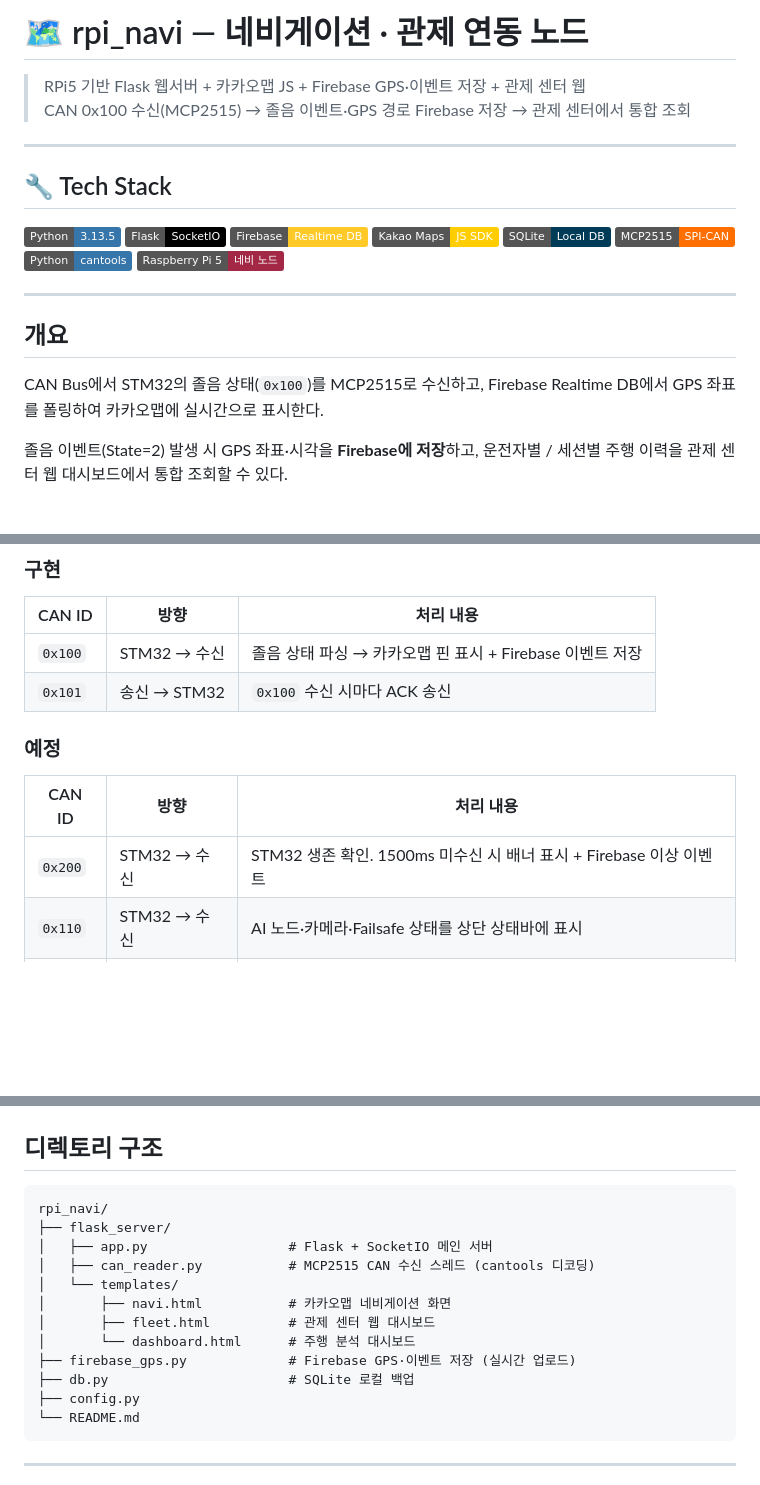
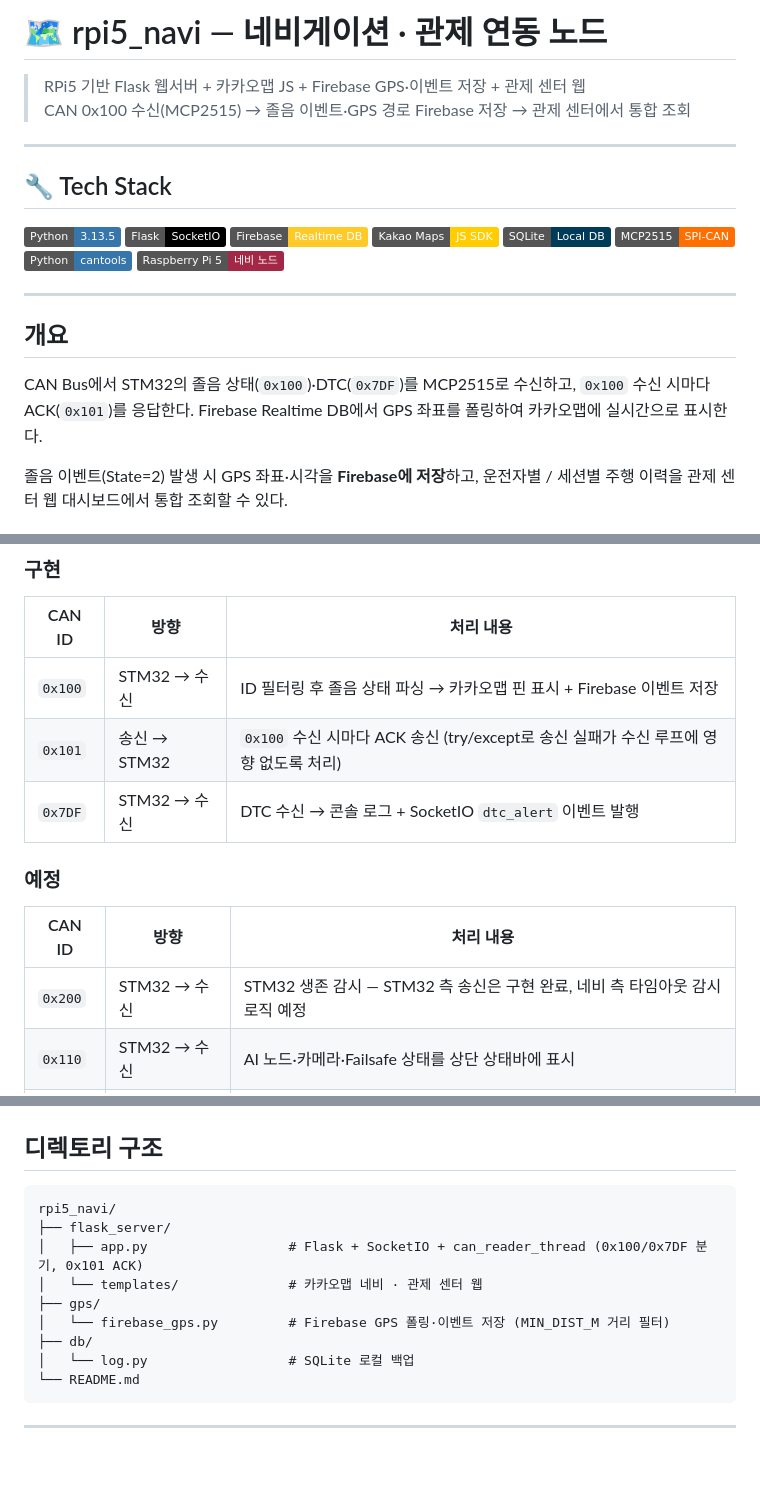
Before and after one commit to kyoung-mo/dms_functional_safety, a Markdown page: rpi5_navi/README.md, 3 parts joined by grey strips. Rendered like a GitHub page; badges without logos; blank space fills up the shorter version.

Commit message:
Rename project to rpi5_navi and update details
Updated README to reflect project name change and added details about DTC alert handling.

````diff
--- a/rpi5_navi/README.md
+++ b/rpi5_navi/README.md
@@ -1,4 +1,4 @@
-# 🗺️ rpi_navi — 네비게이션 · 관제 연동 노드
+# 🗺️ rpi5_navi — 네비게이션 · 관제 연동 노드
 
 > RPi5 기반 Flask 웹서버 + 카카오맵 JS + Firebase GPS·이벤트 저장 + 관제 센터 웹
 > CAN 0x100 수신(MCP2515) → 졸음 이벤트·GPS 경로 Firebase 저장 → 관제 센터에서 통합 조회
@@ -20,7 +20,8 @@
 
 ## 개요
 
-CAN Bus에서 STM32의 졸음 상태(`0x100`)를 MCP2515로 수신하고,
+CAN Bus에서 STM32의 졸음 상태(`0x100`)·DTC(`0x7DF`)를 MCP2515로 수신하고,
+`0x100` 수신 시마다 ACK(`0x101`)를 응답한다.
 Firebase Realtime DB에서 GPS 좌표를 폴링하여 카카오맵에 실시간으로 표시한다.
 
 졸음 이벤트(State=2) 발생 시 GPS 좌표·시각을 **Firebase에 저장**하고,
@@ -101,14 +103,15 @@ STM32 CAN 0x100 (100ms 주기)
 
 | CAN ID | 방향 | 처리 내용 |
 |---|---|---|
-| `0x100` | STM32 → 수신 | 졸음 상태 파싱 → 카카오맵 핀 표시 + Firebase 이벤트 저장 |
-| `0x101` | 송신 → STM32 | `0x100` 수신 시마다 ACK 송신 |
+| `0x100` | STM32 → 수신 | ID 필터링 후 졸음 상태 파싱 → 카카오맵 핀 표시 + Firebase 이벤트 저장 |
+| `0x101` | 송신 → STM32 | `0x100` 수신 시마다 ACK 송신 (try/except로 송신 실패가 수신 루프에 영향 없도록 처리) |
+| `0x7DF` | STM32 → 수신 | DTC 수신 → 콘솔 로그 + SocketIO `dtc_alert` 이벤트 발행 |
 
 ### 예정
 
 | CAN ID | 방향 | 처리 내용 |
 |---|---|---|
-| `0x200` | STM32 → 수신 | STM32 생존 확인. 1500ms 미수신 시 배너 표시 + Firebase 이상 이벤트 |
+| `0x200` | STM32 → 수신 | STM32 생존 감시 — STM32 측 송신은 구현 완료, 네비 측 타임아웃 감시 로직 예정 |
 | `0x110` | STM32 → 수신 | AI 노드·카메라·Failsafe 상태를 상단 상태바에 표시 |
 | `0x120` | STM32 → 수신 | 세션 시작(0x01)/종료(0x02) → Firebase 세션 경계 기록 |
 | `0x102` | 송신 → STM32 | 터치스크린 확인 버튼 → STM32 알림 리셋 |
@@ -181,17 +184,14 @@ STM32_HB_TIMEOUT  = 1.5         # 0x200 미수신 판정 임계 (초, 예정)
 ## 디렉토리 구조
 
 ```
-rpi_navi/
+rpi5_navi/
 ├── flask_server/
-│   ├── app.py                  # Flask + SocketIO 메인 서버
-│   ├── can_reader.py           # MCP2515 CAN 수신 스레드 (cantools 디코딩)
-│   └── templates/
-│       ├── navi.html           # 카카오맵 네비게이션 화면
-│       ├── fleet.html          # 관제 센터 웹 대시보드
-│       └── dashboard.html      # 주행 분석 대시보드
-├── firebase_gps.py             # Firebase GPS·이벤트 저장 (실시간 업로드)
-├── db.py                       # SQLite 로컬 백업
-├── config.py
+│   ├── app.py                  # Flask + SocketIO + can_reader_thread (0x100/0x7DF 분기, 0x101 ACK)
+│   └── templates/              # 카카오맵 네비 · 관제 센터 웹
+├── gps/
+│   └── firebase_gps.py         # Firebase GPS 폴링·이벤트 저장 (MIN_DIST_M 거리 필터)
+├── db/
+│   └── log.py                  # SQLite 로컬 백업
 └── README.md
 ```
 
````
Also changed, not shown: other parts of rpi5_navi/README.md (+4 -2 lines).
